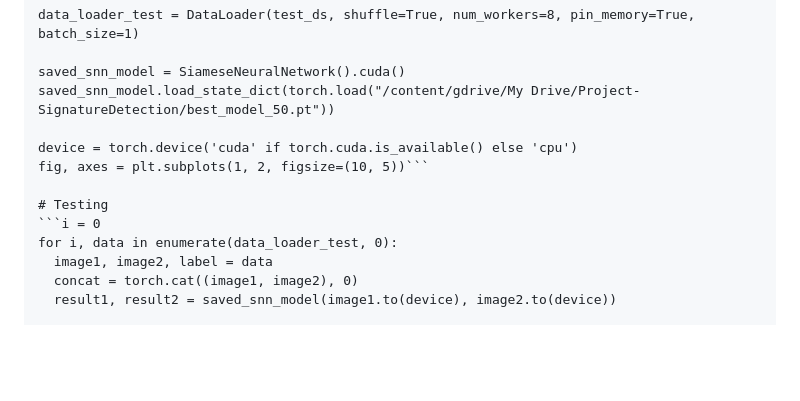
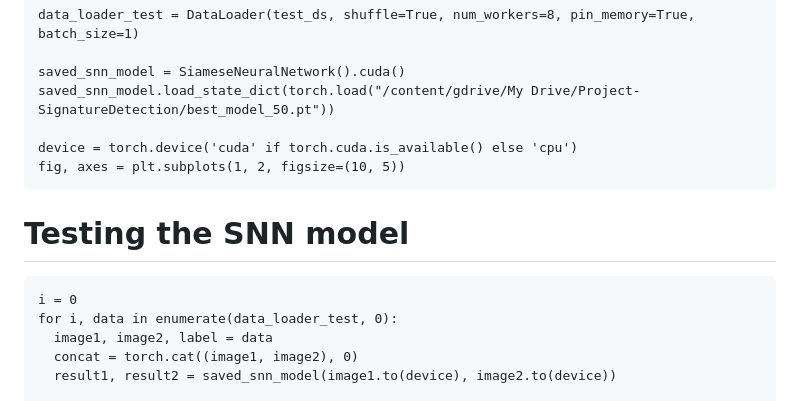
Before and after one commit to Satish-Chilloji/adversarial_handwritten_signature_detection, a Markdown page: README.md, the part around the change printed below. Rendered like a GitHub page; blank space fills up the shorter version.

````diff
--- a/README.md
+++ b/README.md
@@ -120,10 +120,12 @@ saved_snn_model = SiameseNeuralNetwork().cuda()
 saved_snn_model.load_state_dict(torch.load("/content/gdrive/My Drive/Project-SignatureDetection/best_model_50.pt"))
 
 device = torch.device('cuda' if torch.cuda.is_available() else 'cpu')
-fig, axes = plt.subplots(1, 2, figsize=(10, 5))```
+fig, axes = plt.subplots(1, 2, figsize=(10, 5))
+```
 
-# Testing
-```i = 0
+# Testing the SNN model
+```
+i = 0
 for i, data in enumerate(data_loader_test, 0):
   image1, image2, label = data
   concat = torch.cat((image1, image2), 0)
````
Also changed, not shown: other parts of README.md (+4 -2 lines).
